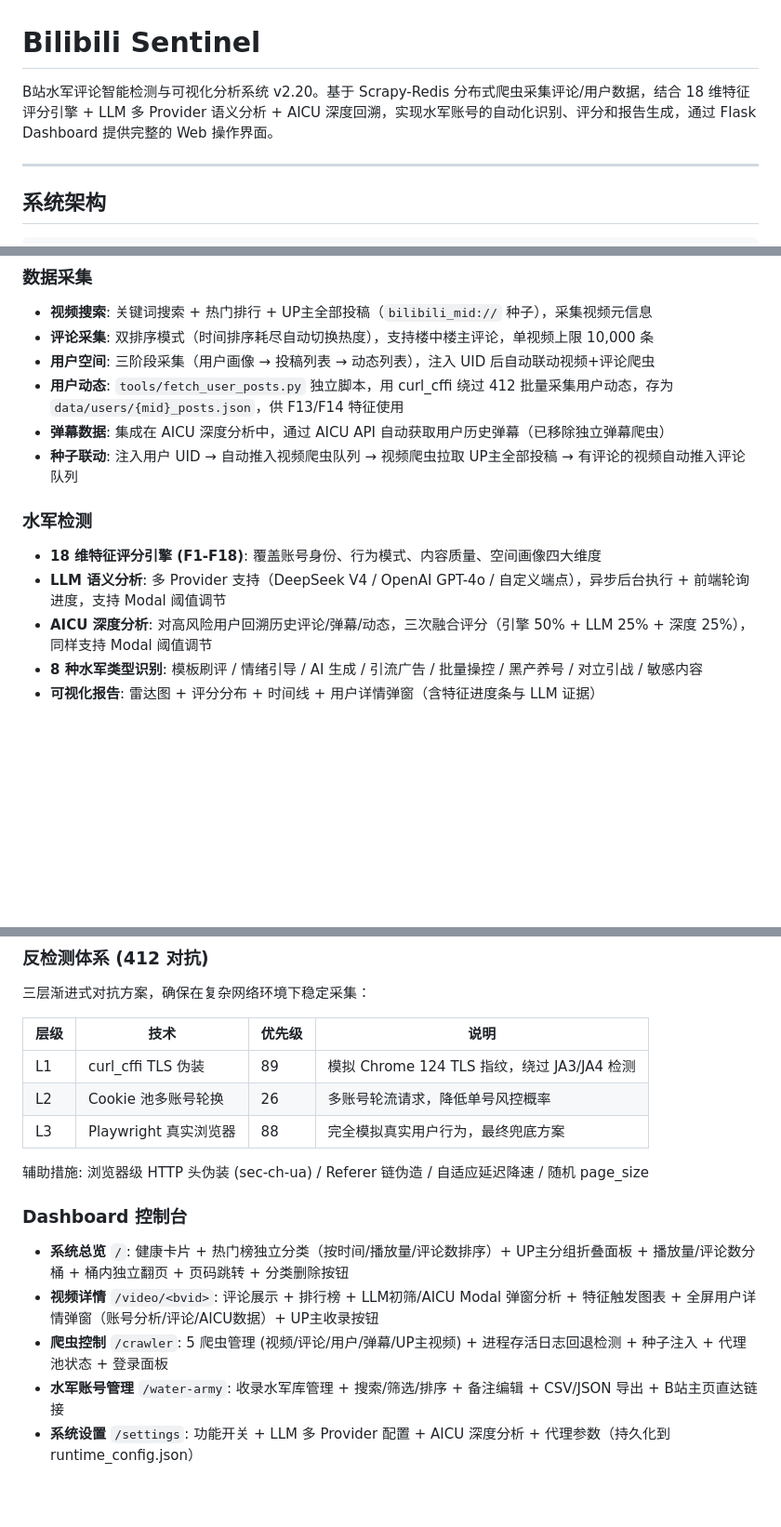
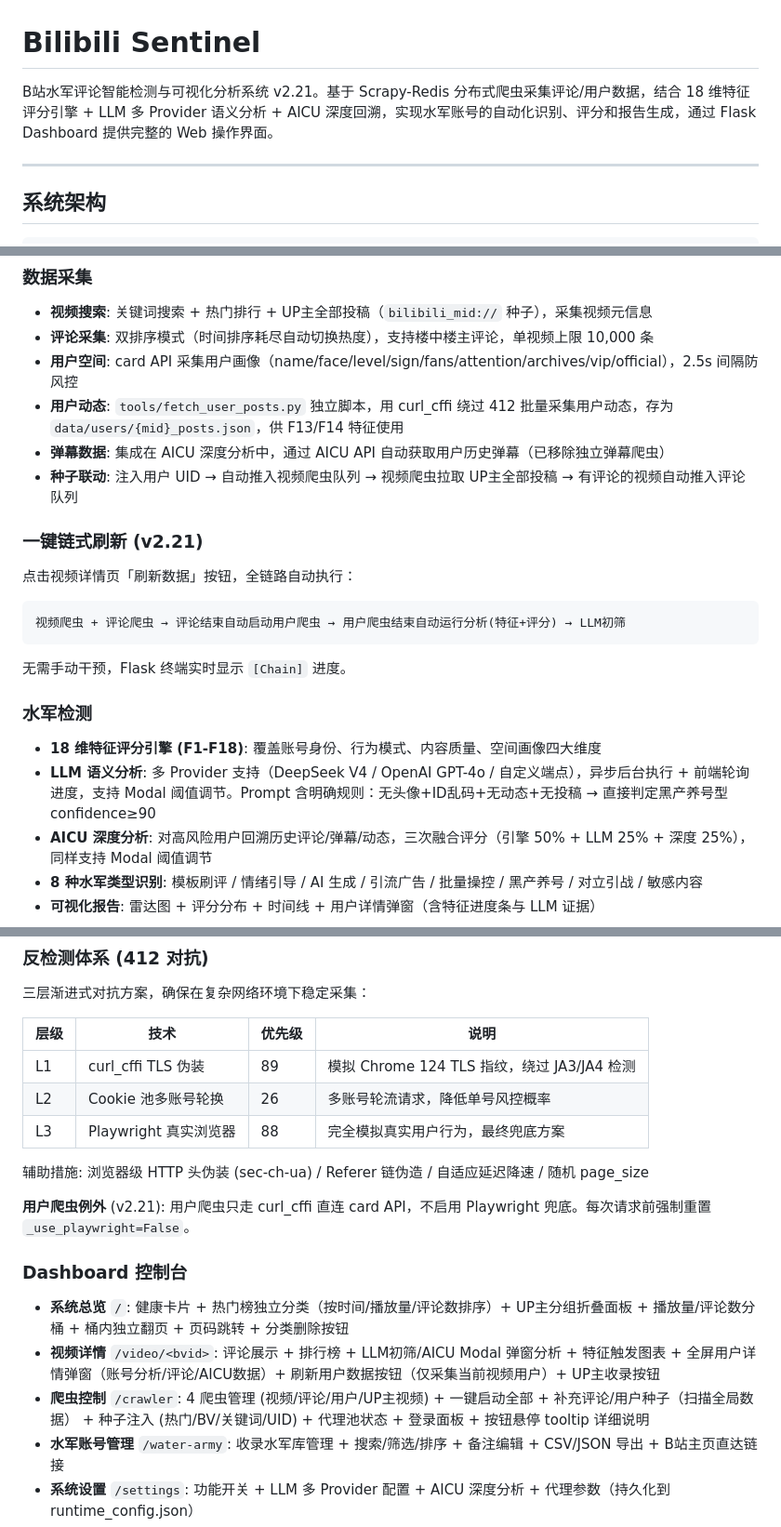
Before and after one commit to MXYLR/bilibili-sentinel, a Markdown page: README.md, 3 parts joined by grey strips. Shown at 93% size. GitHub-like rendering; blank space fills up the shorter version.

````diff
--- a/README.md
+++ b/README.md
@@ -1,6 +1,6 @@
 # Bilibili Sentinel
 
-B站水军评论智能检测与可视化分析系统 v2.20。基于 Scrapy-Redis 分布式爬虫采集评论/用户数据，结合 18 维特征评分引擎 + LLM 多 Provider 语义分析 + AICU 深度回溯，实现水军账号的自动化识别、评分和报告生成，通过 Flask Dashboard 提供完整的 Web 操作界面。
+B站水军评论智能检测与可视化分析系统 v2.21。基于 Scrapy-Redis 分布式爬虫采集评论/用户数据，结合 18 维特征评分引擎 + LLM 多 Provider 语义分析 + AICU 深度回溯，实现水军账号的自动化识别、评分和报告生成，通过 Flask Dashboard 提供完整的 Web 操作界面。
 
 ---
 
@@ -36,14 +36,21 @@ Video Spider       Comment Spider   User Spider        Flask Dashboard
 ### 数据采集
 - **视频搜索**: 关键词搜索 + 热门排行 + UP主全部投稿（`bilibili_mid://` 种子），采集视频元信息
 - **评论采集**: 双排序模式（时间排序耗尽自动切换热度），支持楼中楼主评论，单视频上限 10,000 条
-- **用户空间**: 三阶段采集（用户画像 → 投稿列表 → 动态列表），注入 UID 后自动联动视频+评论爬虫
+- **用户空间**: card API 采集用户画像（name/face/level/sign/fans/attention/archives/vip/official），2.5s 间隔防风控
 - **用户动态**: `tools/fetch_user_posts.py` 独立脚本，用 curl_cffi 绕过 412 批量采集用户动态，存为 `data/users/{mid}_posts.json`，供 F13/F14 特征使用
 - **弹幕数据**: 集成在 AICU 深度分析中，通过 AICU API 自动获取用户历史弹幕（已移除独立弹幕爬虫）
 - **种子联动**: 注入用户 UID → 自动推入视频爬虫队列 → 视频爬虫拉取 UP主全部投稿 → 有评论的视频自动推入评论队列
 
+### 一键链式刷新 (v2.21)
+点击视频详情页「刷新数据」按钮，全链路自动执行：
+```
+视频爬虫 + 评论爬虫 → 评论结束自动启动用户爬虫 → 用户爬虫结束自动运行分析(特征+评分) → LLM初筛
+```
+无需手动干预，Flask 终端实时显示 `[Chain]` 进度。
+
 ### 水军检测
 - **18 维特征评分引擎 (F1-F18)**: 覆盖账号身份、行为模式、内容质量、空间画像四大维度
-- **LLM 语义分析**: 多 Provider 支持（DeepSeek V4 / OpenAI GPT-4o / 自定义端点），异步后台执行 + 前端轮询进度，支持 Modal 阈值调节
+- **LLM 语义分析**: 多 Provider 支持（DeepSeek V4 / OpenAI GPT-4o / 自定义端点），异步后台执行 + 前端轮询进度，支持 Modal 阈值调节。Prompt 含明确规则：无头像+ID乱码+无动态+无投稿 → 直接判定黑产养号型 confidence≥90
 - **AICU 深度分析**: 对高风险用户回溯历史评论/弹幕/动态，三次融合评分（引擎 50% + LLM 25% + 深度 25%），同样支持 Modal 阈值调节
 - **8 种水军类型识别**: 模板刷评 / 情绪引导 / AI 生成 / 引流广告 / 批量操控 / 黑产养号 / 对立引战 / 敏感内容
 - **可视化报告**: 雷达图 + 评分分布 + 时间线 + 用户详情弹窗（含特征进度条与 LLM 证据）
@@ -59,10 +66,12 @@ Video Spider       Comment Spider   User Spider        Flask Dashboard
 
 辅助措施: 浏览器级 HTTP 头伪装 (sec-ch-ua) / Referer 链伪造 / 自适应延迟降速 / 随机 page_size
 
+**用户爬虫例外** (v2.21): 用户爬虫只走 curl_cffi 直连 card API，不启用 Playwright 兜底。每次请求前强制重置 `_use_playwright=False`。
+
 ### Dashboard 控制台
 - **系统总览** `/`: 健康卡片 + 热门榜独立分类（按时间/播放量/评论数排序）+ UP主分组折叠面板 + 播放量/评论数分桶 + 桶内独立翻页 + 页码跳转 + 分类删除按钮
-- **视频详情** `/video/<bvid>`: 评论展示 + 排行榜 + LLM初筛/AICU Modal 弹窗分析 + 特征触发图表 + 全屏用户详情弹窗（账号分析/评论/AICU数据）+ UP主收录按钮
-- **爬虫控制** `/crawler`: 5 爬虫管理 (视频/评论/用户/弹幕/UP主视频) + 进程存活日志回退检测 + 种子注入 + 代理池状态 + 登录面板
+- **视频详情** `/video/<bvid>`: 评论展示 + 排行榜 + LLM初筛/AICU Modal 弹窗分析 + 特征触发图表 + 全屏用户详情弹窗（账号分析/评论/AICU数据）+ 刷新用户数据按钮（仅采集当前视频用户）+ UP主收录按钮
+- **爬虫控制** `/crawler`: 4 爬虫管理 (视频/评论/用户/UP主视频) + 一键启动全部 + 补充评论/用户种子（扫描全局数据） + 种子注入 (热门/BV/关键词/UID) + 代理池状态 + 登录面板 + 按钮悬停 tooltip 详细说明
 - **水军账号管理** `/water-army`: 收录水军库管理 + 搜索/筛选/排序 + 备注编辑 + CSV/JSON 导出 + B站主页直达链接
 - **系统设置** `/settings`: 功能开关 + LLM 多 Provider 配置 + AICU 深度分析 + 代理参数（持久化到 runtime_config.json）
 - **调试控制台** (所有页面): 右下角可拖动浮动按钮 `>_` → 三选项卡面板 (AICU日志 / HTTP请求 / 爬虫日志SSE) + 可拖动 + 可调整大小 + 最小化
````
Also changed, not shown: other parts of README.md (+41 -0 lines).
